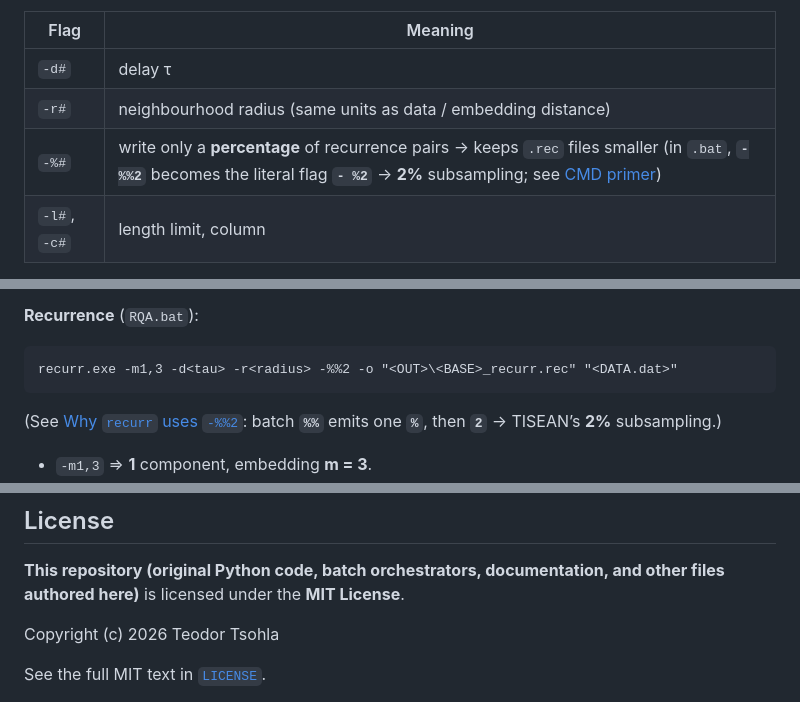
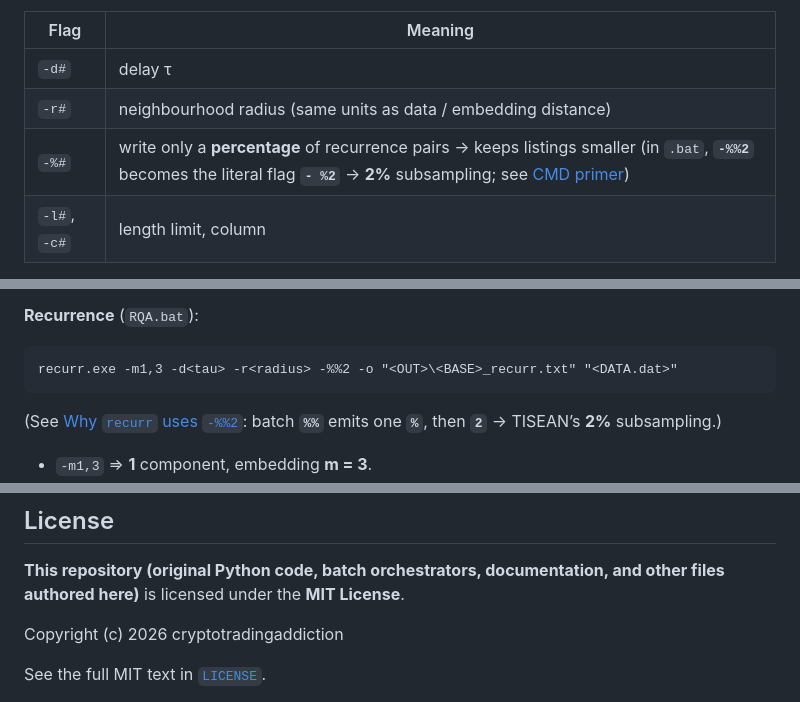
Before and after one commit to cryptotradingaddiction/Deterministic-chaos-in-financial-time-series, a Markdown page: README.md, 3 parts joined by grey strips. Drawn GitHub-style.

````diff
--- a/README.md
+++ b/README.md
@@ -824,7 +827,7 @@ Manual: [d2](https://www.pks.mpg.de/tisean/Tisean_3.0.1/docs/docs_c/d2.html).
 |------|---------|
 | `-d#` | delay τ |
 | `-r#` | neighbourhood radius (same units as data / embedding distance) |
-| `-%#` | write only a **percentage** of recurrence pairs → keeps `.rec` files smaller (in `.bat`, **`-%%2`** becomes the literal flag **`- %2`** → **2%** subsampling; see [CMD primer](#recurr-batch-percent-flag)) |
+| `-%#` | write only a **percentage** of recurrence pairs → keeps listings smaller (in `.bat`, **`-%%2`** becomes the literal flag **`- %2`** → **2%** subsampling; see [CMD primer](#recurr-batch-percent-flag)) |
 | `-l#`, `-c#` | length limit, column |
 
 **Warning (manual):** `-r` too large → enormous sparse-matrix dumps.
@@ -858,7 +861,7 @@ lyap_k.exe -d<tau> -m3 -M3 -r0.0005 -R0.05 -n500 -o "<OUT>\<BASE>_lyap.txt" "<DA
 **Recurrence** (`RQA.bat`):
 
 ```text
-recurr.exe -m1,3 -d<tau> -r<radius> -%%2 -o "<OUT>\<BASE>_recurr.rec" "<DATA.dat>"
+recurr.exe -m1,3 -d<tau> -r<radius> -%%2 -o "<OUT>\<BASE>_recurr.txt" "<DATA.dat>"
 ```
 
 (See [Why `recurr` uses `-%%2`](#recurr-batch-percent-flag): batch **`%%`** emits one **`%`**, then **`2`** → TISEAN’s **2%** subsampling.)
@@ -1061,7 +1064,7 @@ When citing **TISEAN** in publications, use Hegger, Kantz, & Schreiber (1999) as
 
 **This repository (original Python code, batch orchestrators, documentation, and other files authored here)** is licensed under the **MIT License**.
 
-Copyright (c) 2026 Teodor Tsohla
+Copyright (c) 2026 cryptotradingaddiction
 
 See the full MIT text in [`LICENSE`](LICENSE).
 
````
Also changed, not shown: other parts of README.md (+9 -6 lines).
